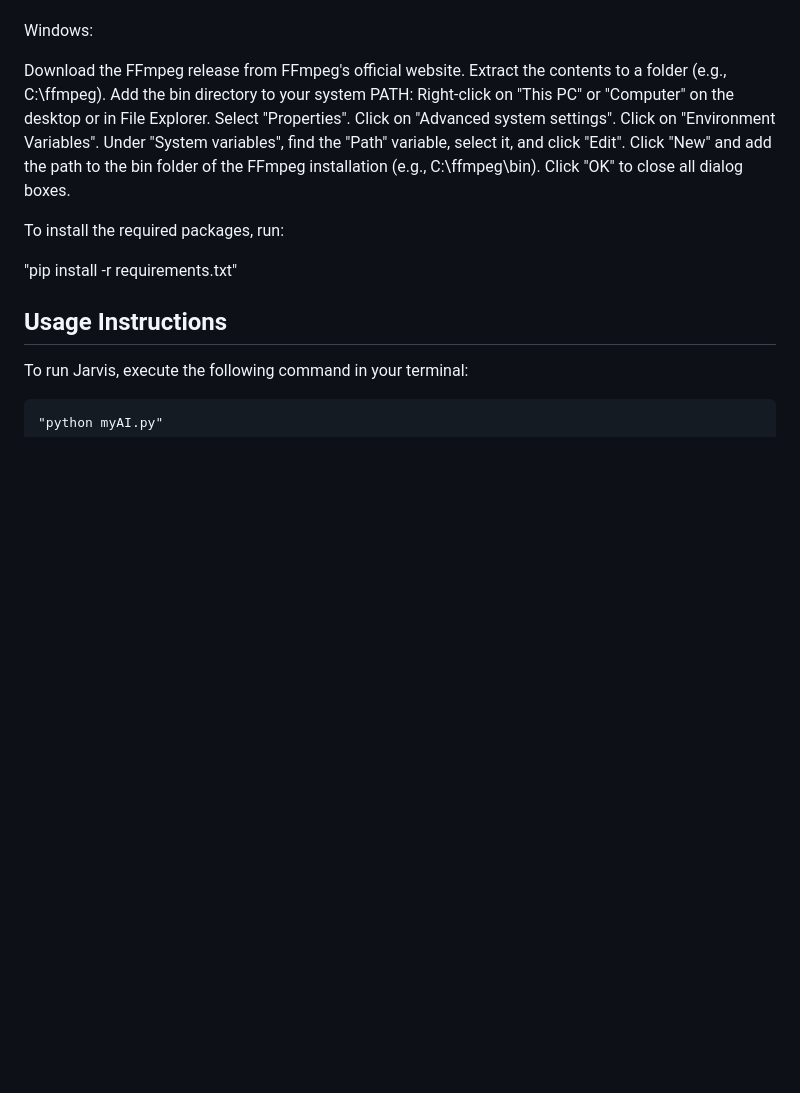
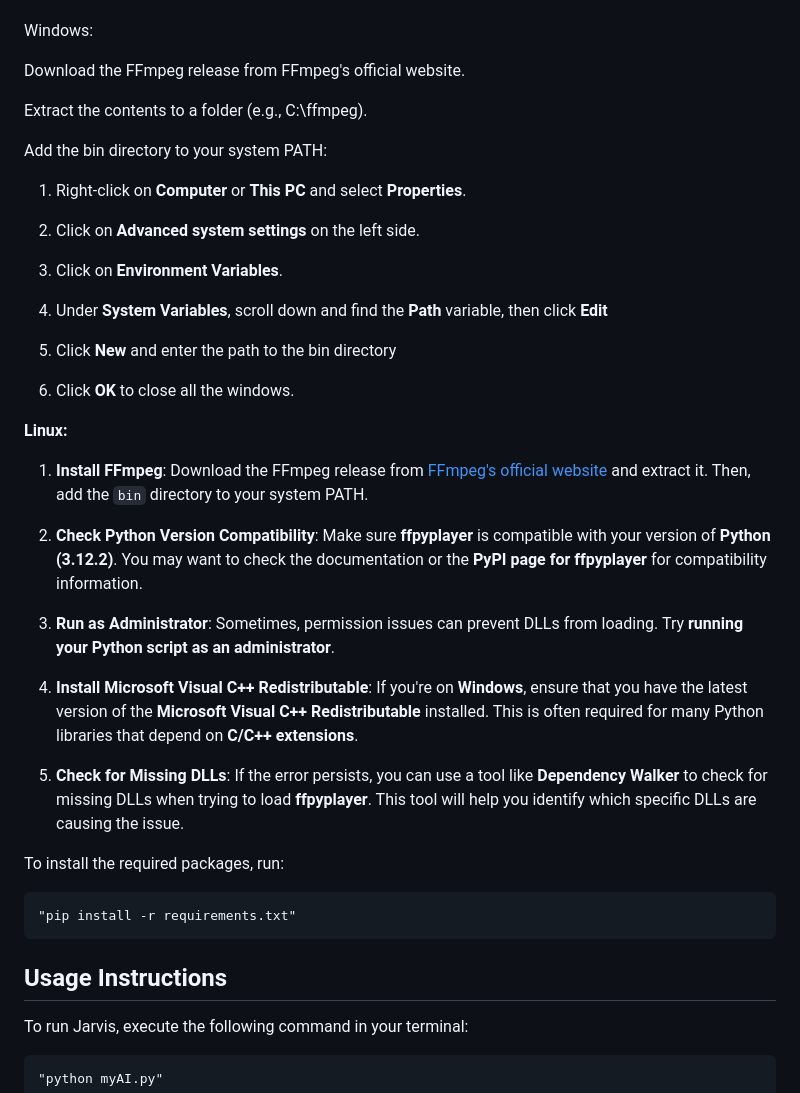
Before and after one commit to Sameerq7/JARVIS-2.0, a Markdown page: README.md, the part around the change. Drawn GitHub-style; blank space fills up the shorter version.

Commit message:
Updated README.md with new instructions

```diff
--- a/README.md
+++ b/README.md
@@ -96,20 +96,39 @@ Install FFmpeg: ffpyplayer relies on FFmpeg for media playback. You may need to
 Windows:
 
 Download the FFmpeg release from FFmpeg's official website.
+
 Extract the contents to a folder (e.g., C:\ffmpeg).
+
 Add the bin directory to your system PATH:
-Right-click on "This PC" or "Computer" on the desktop or in File Explorer.
-Select "Properties".
-Click on "Advanced system settings".
-Click on "Environment Variables".
-Under "System variables", find the "Path" variable, select it, and click "Edit".
-Click "New" and add the path to the bin folder of the FFmpeg installation (e.g., C:\ffmpeg\bin).
-Click "OK" to close all dialog boxes.
+
+1. Right-click on **Computer** or **This PC** and select **Properties**.
+
+2. Click on **Advanced system settings** on the left side.
+
+3. Click on **Environment Variables**.
+
+4. Under **System Variables**, scroll down and find the **Path** variable, then click **Edit**
+
+5. Click **New** and enter the path to the bin directory
+
+6. Click **OK** to close all the windows.
+
+**Linux:**
+
+1. **Install FFmpeg**: Download the FFmpeg release from [FFmpeg's official website](https://ffmpeg.org/download.html) and extract it. Then, add the `bin` directory to your system PATH.
+
+2. **Check Python Version Compatibility**: Make sure **ffpyplayer** is compatible with your version of **Python (3.12.2)**. You may want to check the documentation or the **PyPI page for ffpyplayer** for compatibility information.
+
+3. **Run as Administrator**: Sometimes, permission issues can prevent DLLs from loading. Try **running your Python script as an administrator**.
+
+4. **Install Microsoft Visual C++ Redistributable**: If you're on **Windows**, ensure that you have the latest version of the **Microsoft Visual C++ Redistributable** installed. This is often required for many Python libraries that depend on **C/C++ extensions**.
+
+5. **Check for Missing DLLs**: If the error persists, you can use a tool like **Dependency Walker** to check for missing DLLs when trying to load **ffpyplayer**. This tool will help you identify which specific DLLs are causing the issue.
 
 
 To install the required packages, run:
 
-"pip install -r requirements.txt"
+    "pip install -r requirements.txt"
 
 
 ## Usage Instructions
```
